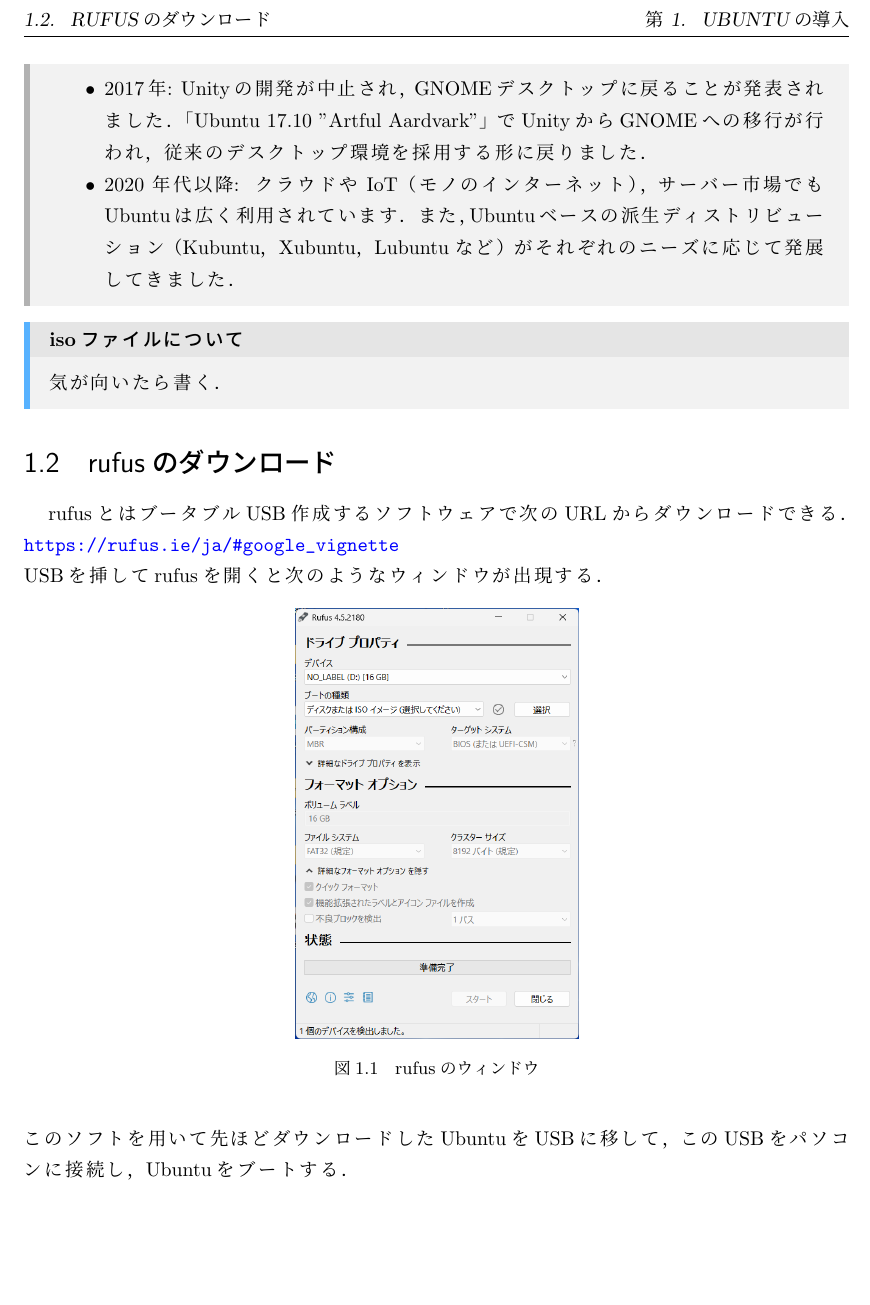
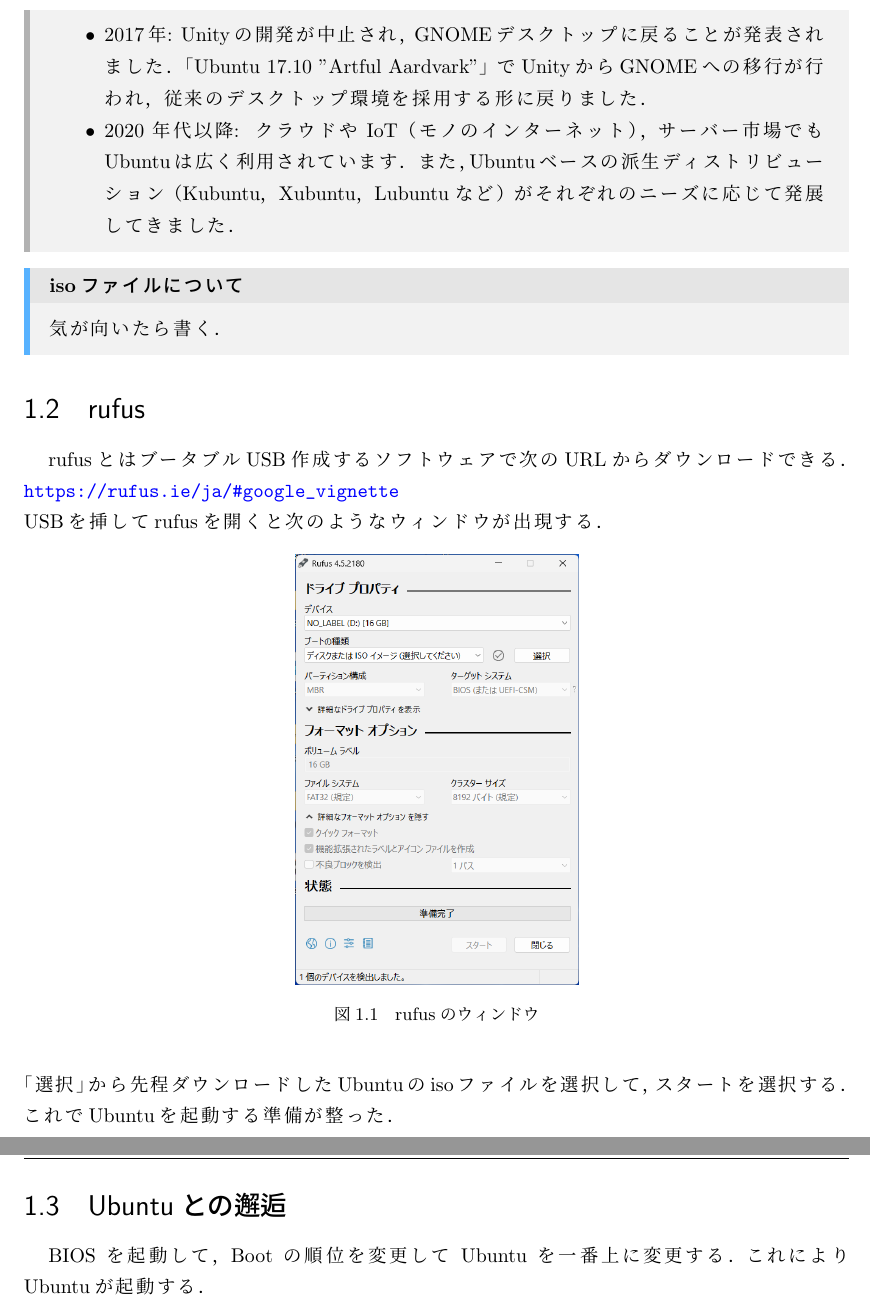
Before and after one commit to r12357/linux_sever_intro_doc, a LaTeX book (linux_guide.tex): part of page 6 of 6 before the commit and two parts of pages 6 and 7 of 7 after it, the two joined at a grey line, cut at the place of the change, the shorter picture padded with empty space. Compiled offline with pLaTeX and dvipdfmx.

Commit message:
1.3の追加

```diff
--- a/linux_guide.tex
+++ b/linux_guide.tex
@@ -177,7 +177,7 @@
 \end{mainbox}
 
 
-\section{rufusのダウンロード}
+\section{rufus}
 
 rufusとはブータブルUSB作成するソフトウェアで次のURLからダウンロードできる．
 \url{https://rufus.ie/ja/#google_vignette}\\
@@ -189,8 +189,11 @@
   \end{center}
 \end{figure}
 \\
-このソフトを用いて先ほどダウンロードしたUbuntuをUSBに移して，
-このUSBをパソコンに接続し，Ubuntuをブートする．
+「選択」から先程ダウンロードしたUbuntuのisoファイルを選択して，スタートを選択する．これでUbuntuを起動する準備が整った．
+
+\section{Ubuntuとの邂逅}
+BIOSを起動して，Bootの順位を変更してUbuntuを一番上に変更する．
+これによりUbuntuが起動する．
 
 
 
```
Also changed, not shown: linux_guide.pdf, 1 other file.
